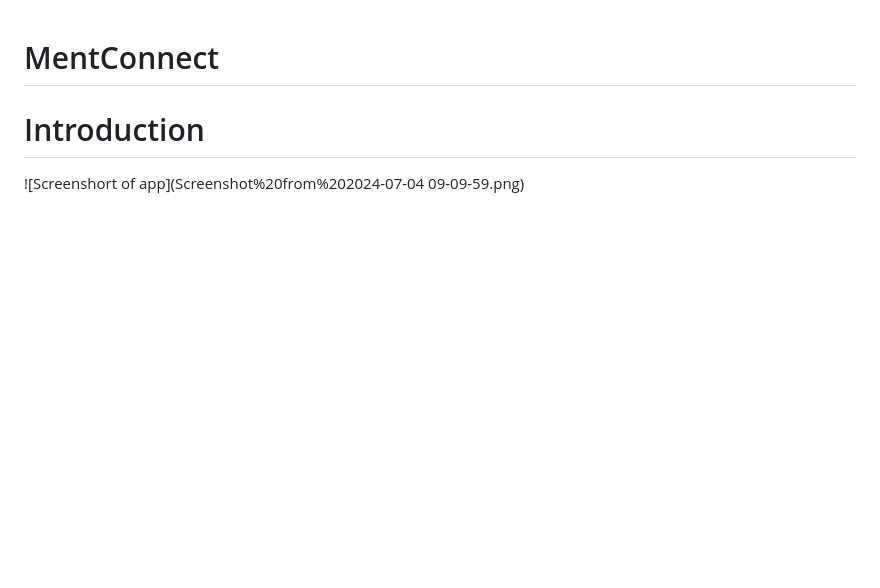
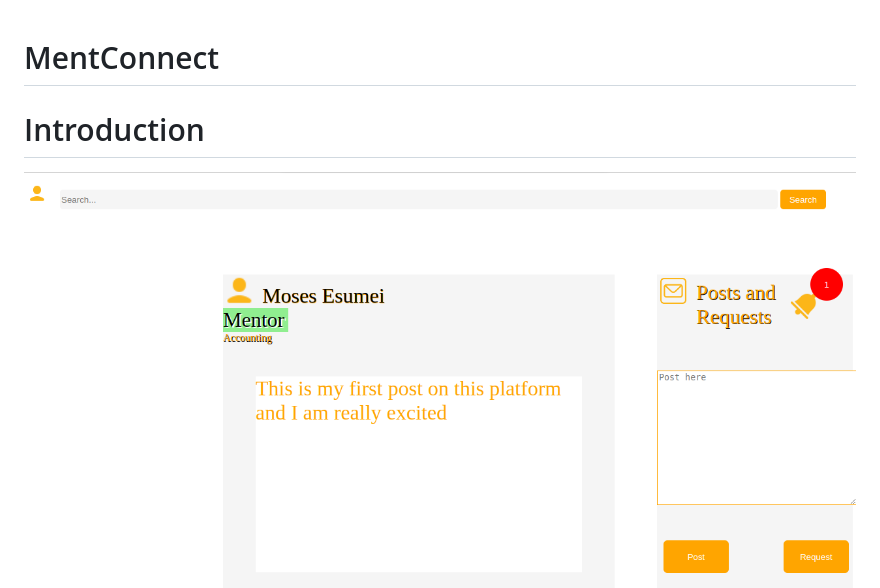
Before and after one commit to Itohan1/MentConnect, a Markdown page: README.md, the part around the change. Rendered like a GitHub page; blank space fills up the shorter version.

Commit message:
My README.md file set up

```diff
--- a/README.md
+++ b/README.md
@@ -1,7 +1,7 @@
 # MentConnect
 
 # Introduction
-![Screenshort of app](Screenshot%20from%202024-07-04 09-09-59.png)
+![Screenshort of app](Screenshot%20from%202024-07-04%2009-09-59.png)
 ![App questionaires](discovering%20your%20path.png)
 ![Videos from app page](video%20explanation%20of%20app.webm)
 MentConnect is a platform designed to connect mentees with mentors, helping individuals find guidance and support in their professional journeys. Users can post blogs, like posts, send requests to mentors, and discover the right career paths. The platform was inspired by a need to bridge the gap between aspiring professionals and experienced mentors
```
